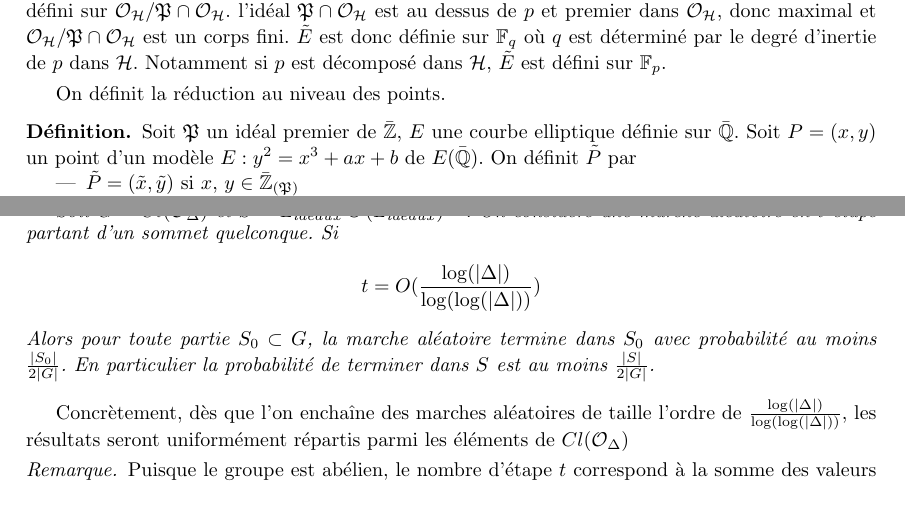
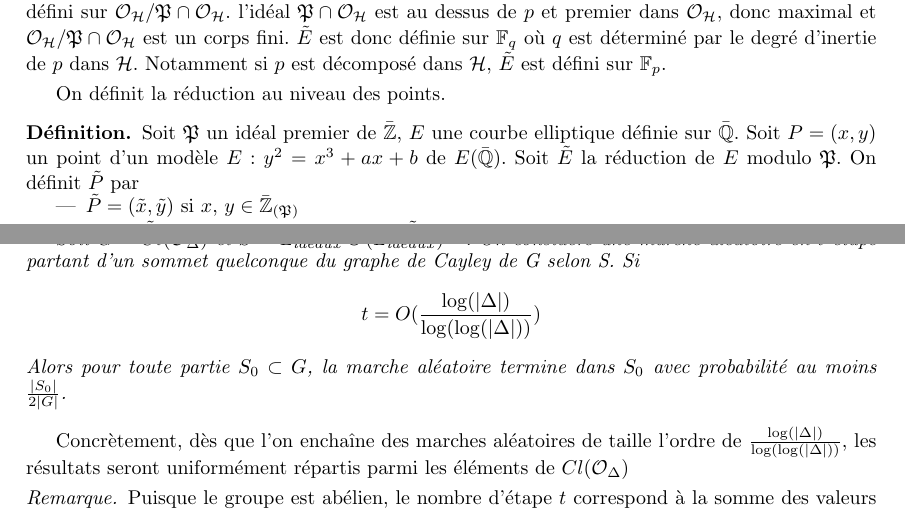
Before and after one commit to VaelinSorna/Stage-Isogenie, a LaTeX document (Rapport.tex): two parts of pages 20 and 31 of 41, joined at a grey line, cut so that both start at the same text. Compiled offline with pdfLaTeX.

```diff
--- a/Rapport.tex
+++ b/Rapport.tex
@@ -1626,7 +1626,7 @@
 On définit la réduction au niveau des points.
 
 \begin{Def}
-	Soit $\PR$ un idéal premier de $\Zb$, $E$ une courbe elliptique définie sur $\Qb$. Soit $P = (x,y)$ un point d'un modèle $E : y^2 = x^3 + ax + b$ de $E(\Qb)$. On définit $\tilde{P}$ par
+	Soit $\PR$ un idéal premier de $\Zb$, $E$ une courbe elliptique définie sur $\Qb$. Soit $P = (x,y)$ un point d'un modèle $E : y^2 = x^3 + ax + b$ de $E(\Qb)$. Soit $\tilde{E}$ la réduction de $E$ modulo $\PR$. On définit $\tilde{P}$ par
 	\begin{itemize}
 		\item $\tilde{P} = (\tilde{x},\tilde{y})$ si $x$, $y\in\Zb_{\left( \PR\right) }$
 		\item Sinon $\tilde{P} = \OR$, où $\OR$ est le neutre de $\tilde{E}$.
@@ -2391,11 +2391,11 @@
 
 \begin{Prop}\cite{Jao_2009}[Lem 2.1]
 
-	Soit $G = Cl(\OR_{\Delta})$ et $S = L_{ideaux}\cup (L_{ideaux})^{-1}$. On considère une marche aléatoire en $t$ étape partant d'un sommet quelconque. Si
+	Soit $G = Cl(\OR_{\Delta})$ et $S = L_{ideaux}\cup (L_{ideaux})^{-1}$. On considère une marche aléatoire en $t$ étape partant d'un sommet quelconque du graphe de Cayley de G selon S. Si
 	\begin{equation*}
 		t = O(\frac{\log(|\Delta|)}{\log(\log(|\Delta|))})
 	\end{equation*}
-	Alors pour toute partie $S_{0}\subset G$, la marche aléatoire termine dans $S_{0}$ avec probabilité au moins $\frac{|S_{0}|}{2|G|}$. En particulier la probabilité de terminer dans $S$ est au moins $\frac{|S|}{2|G|}$.
+	Alors pour toute partie $S_{0}\subset G$, la marche aléatoire termine dans $S_{0}$ avec probabilité au moins $\frac{|S_{0}|}{2|G|}$.
 \end{Prop}
 
 Concrètement, dès que l'on enchaîne des marches aléatoires de taille l'ordre de $\frac{\log(|\Delta|)}{\log(\log(|\Delta|))}$, les résultats seront uniformément répartis parmi les éléments de $Cl(\OR_{\Delta})$
```
Also changed, not shown: 1 other file.
